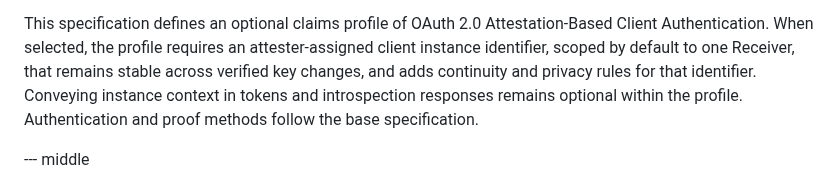
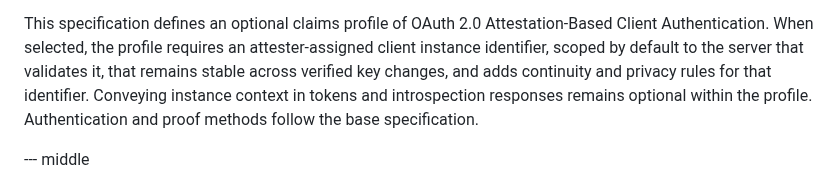
Before and after one commit to mcguinness/draft-mcguinness-oauth-client-instance-id, a Markdown page: draft-mcguinness-oauth-client-instance-id.md, the part around the change. Rendered like a GitHub page.

Commit message:
Keep the abstract free of terms defined later

```diff
--- a/draft-mcguinness-oauth-client-instance-id.md
+++ b/draft-mcguinness-oauth-client-instance-id.md
@@ -56,8 +56,7 @@ informative:
 
 This specification defines an optional claims profile of OAuth 2.0
 Attestation-Based Client Authentication. When selected, the profile
-requires an attester-assigned client instance identifier, scoped by
-default to one Receiver, that remains stable across verified key
+requires an attester-assigned client instance identifier, scoped by default to the server that validates it, that remains stable across verified key
 changes, and adds continuity and privacy
 rules for that identifier. Conveying instance context in tokens and
 introspection responses remains optional within the profile.
```
